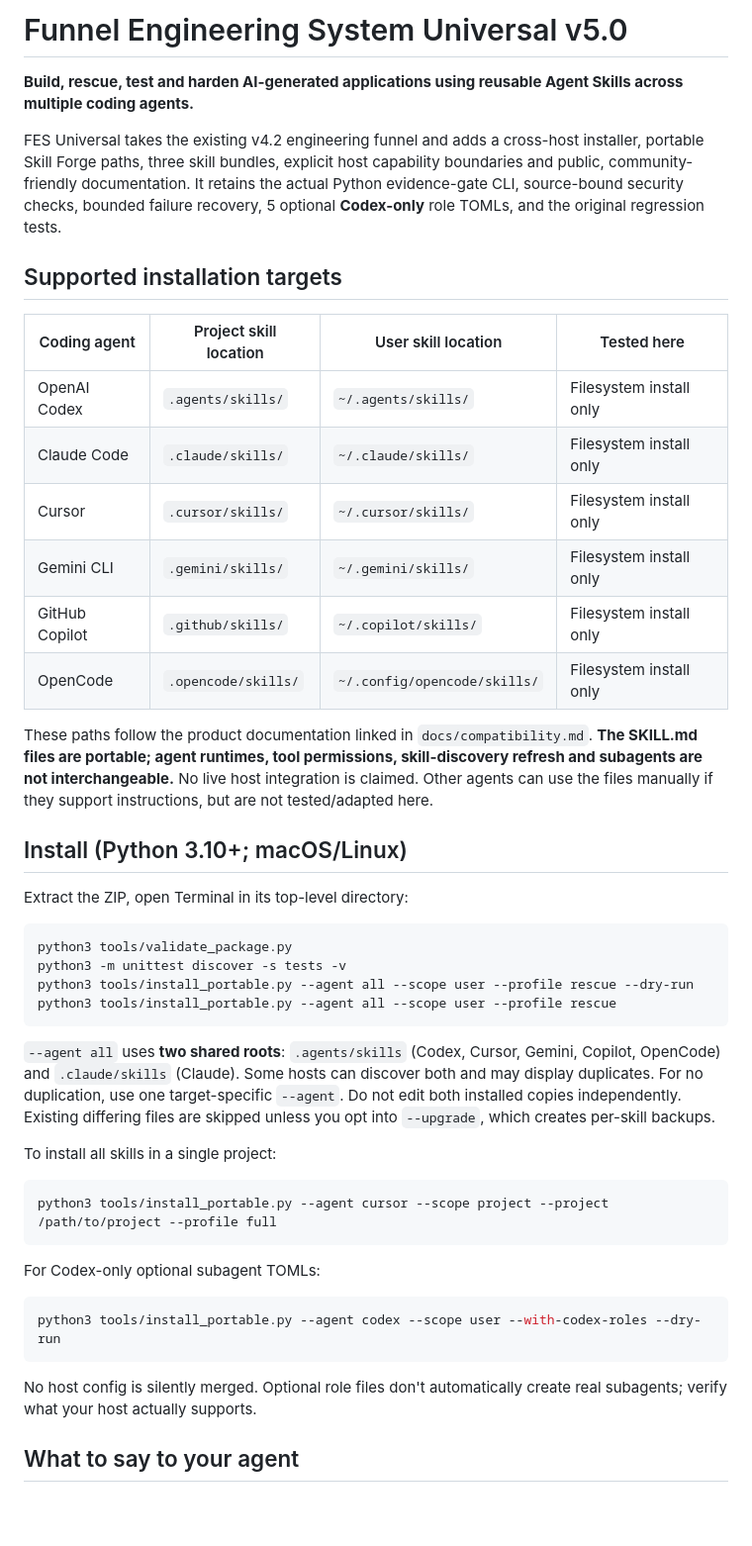
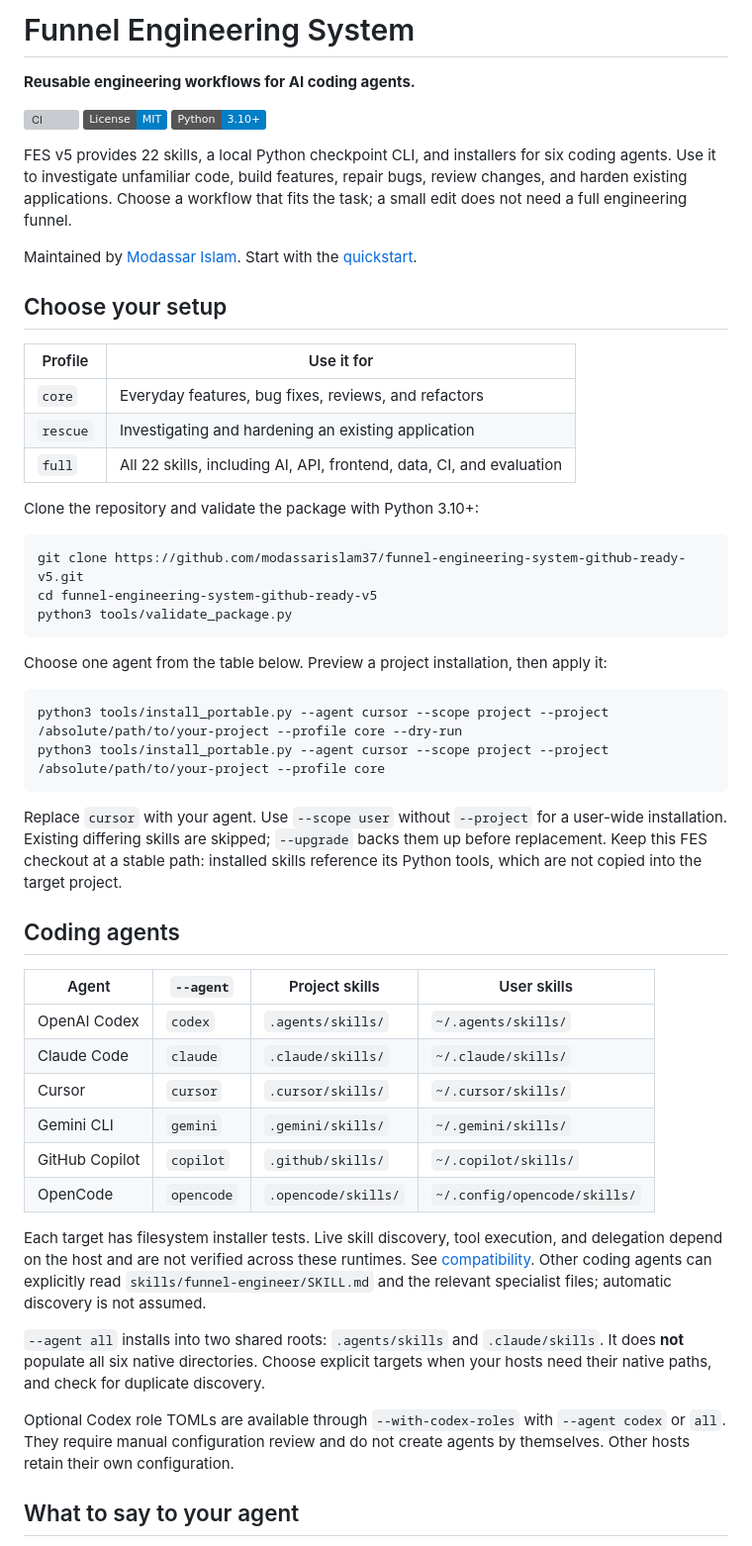
Before and after one commit to modassarislam37/funnel-engineering-system, a Markdown page: README.md, the part around one of its changes. Shown at 99% size. Drawn GitHub-style; badges without logos; blank space fills up the shorter version; grey boxes are pictures that could not be loaded.

Commit message:
Polish project overview, setup guide, and README navigation

````diff
--- a/README.md
+++ b/README.md
@@ -1,48 +1,56 @@
-# Funnel Engineering System Universal v5.0
+# Funnel Engineering System
 
-**Build, rescue, test and harden AI-generated applications using reusable Agent Skills across multiple coding agents.**
+**Reusable engineering workflows for AI coding agents.**
 
-FES Universal takes the existing v4.2 engineering funnel and adds a cross-host installer, portable Skill Forge paths, three skill bundles, explicit host capability boundaries and public, community-friendly documentation. It retains the actual Python evidence-gate CLI, source-bound security checks, bounded failure recovery, 5 optional **Codex-only** role TOMLs, and the original regression tests.
+[![CI](https://github.com/modassarislam37/funnel-engineering-system-github-ready-v5/actions/workflows/ci.yml/badge.svg)](https://github.com/modassarislam37/funnel-engineering-system-github-ready-v5/actions/workflows/ci.yml)
+[![License: MIT](https://img.shields.io/badge/License-MIT-blue.svg)](LICENSE)
+[![Python 3.10+](https://img.shields.io/badge/Python-3.10%2B-blue.svg)](manifest.json)
 
-## Supported installation targets
+FES v5 provides 22 skills, a local Python checkpoint CLI, and installers for six coding agents. Use it to investigate unfamiliar code, build features, repair bugs, review changes, and harden existing applications. Choose a workflow that fits the task; a small edit does not need a full engineering funnel.
 
-| Coding agent | Project skill location | User skill location | Tested here |
-|---|---|---|---|
-| OpenAI Codex | `.agents/skills/` | `~/.agents/skills/` | Filesystem install only |
-| Claude Code | `.claude/skills/` | `~/.claude/skills/` | Filesystem install only |
-| Cursor | `.cursor/skills/` | `~/.cursor/skills/` | Filesystem install only |
-| Gemini CLI | `.gemini/skills/` | `~/.gemini/skills/` | Filesystem install only |
-| GitHub Copilot | `.github/skills/` | `~/.copilot/skills/` | Filesystem install only |
-| OpenCode | `.opencode/skills/` | `~/.config/opencode/skills/` | Filesystem install only |
+Maintained by [Modassar Islam](https://github.com/modassarislam37). Start with the [quickstart](docs/quickstart.md).
 
-These paths follow the product documentation linked in `docs/compatibility.md`. **The SKILL.md files are portable; agent runtimes, tool permissions, skill-discovery refresh and subagents are not interchangeable.** No live host integration is claimed. Other agents can use the files manually if they support instructions, but are not tested/adapted here.
+## Choose your setup
 
-## Install (Python 3.10+; macOS/Linux)
+| Profile | Use it for |
+|---|---|
+| `core` | Everyday features, bug fixes, reviews, and refactors |
+| `rescue` | Investigating and hardening an existing application |
+| `full` | All 22 skills, including AI, API, frontend, data, CI, and evaluation |
 
-Extract the ZIP, open Terminal in its top-level directory:
+Clone the repository and validate the package with Python 3.10+:
 
 ```bash
+git clone https://github.com/modassarislam37/funnel-engineering-system-github-ready-v5.git
+cd funnel-engineering-system-github-ready-v5
 python3 tools/validate_package.py
-python3 -m unittest discover -s tests -v
-python3 tools/install_portable.py --agent all --scope user --profile rescue --dry-run
-python3 tools/install_portable.py --agent all --scope user --profile rescue
 ```
 
-`--agent all` uses **two shared roots**: `.agents/skills` (Codex, Cursor, Gemini, Copilot, OpenCode) and `.claude/skills` (Claude). Some hosts can discover both and may display duplicates. For no duplication, use one target-specific `--agent`. Do not edit both installed copies independently. Existing differing files are skipped unless you opt into `--upgrade`, which creates per-skill backups.
-
-To install all skills in a single project:
+Choose one agent from the table below. Preview a project installation, then apply it:
 
 ```bash
-python3 tools/install_portable.py --agent cursor --scope project --project /path/to/project --profile full
+python3 tools/install_portable.py --agent cursor --scope project --project /absolute/path/to/your-project --profile core --dry-run
+python3 tools/install_portable.py --agent cursor --scope project --project /absolute/path/to/your-project --profile core
 ```
 
-For Codex-only optional subagent TOMLs:
+Replace `cursor` with your agent. Use `--scope user` without `--project` for a user-wide installation. Existing differing skills are skipped; `--upgrade` backs them up before replacement. Keep this FES checkout at a stable path: installed skills reference its Python tools, which are not copied into the target project.
 
-```bash
-python3 tools/install_portable.py --agent codex --scope user --with-codex-roles --dry-run
-```
+## Coding agents
 
-No host config is silently merged. Optional role files don't automatically create real subagents; verify what your host actually supports.
+| Agent | `--agent` | Project skills | User skills |
+|---|---|---|---|
+| OpenAI Codex | `codex` | `.agents/skills/` | `~/.agents/skills/` |
+| Claude Code | `claude` | `.claude/skills/` | `~/.claude/skills/` |
+| Cursor | `cursor` | `.cursor/skills/` | `~/.cursor/skills/` |
+| Gemini CLI | `gemini` | `.gemini/skills/` | `~/.gemini/skills/` |
+| GitHub Copilot | `copilot` | `.github/skills/` | `~/.copilot/skills/` |
+| OpenCode | `opencode` | `.opencode/skills/` | `~/.config/opencode/skills/` |
+
+Each target has filesystem installer tests. Live skill discovery, tool execution, and delegation depend on the host and are not verified across these runtimes. See [compatibility](docs/compatibility.md). Other coding agents can explicitly read `skills/funnel-engineer/SKILL.md` and the relevant specialist files; automatic discovery is not assumed.
+
+`--agent all` installs into two shared roots: `.agents/skills` and `.claude/skills`. It does **not** populate all six native directories. Choose explicit targets when your hosts need their native paths, and check for duplicate discovery.
+
+Optional Codex role TOMLs are available through `--with-codex-roles` with `--agent codex` or `all`. They require manual configuration review and do not create agents by themselves. Other hosts retain their own configuration.
 
 ## What to say to your agent
 
````
Also changed, not shown: other parts of README.md (+11 -0 lines).
